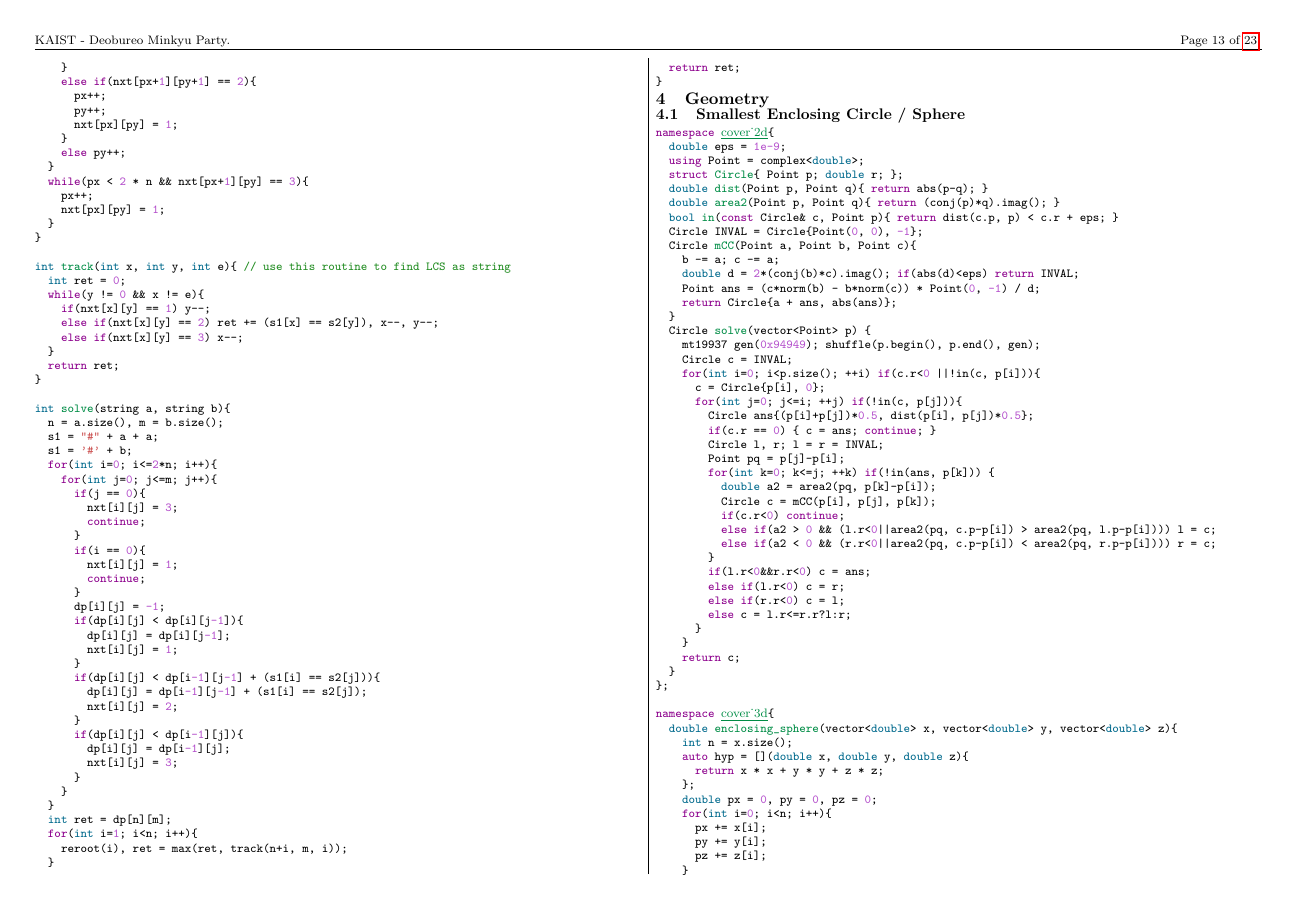
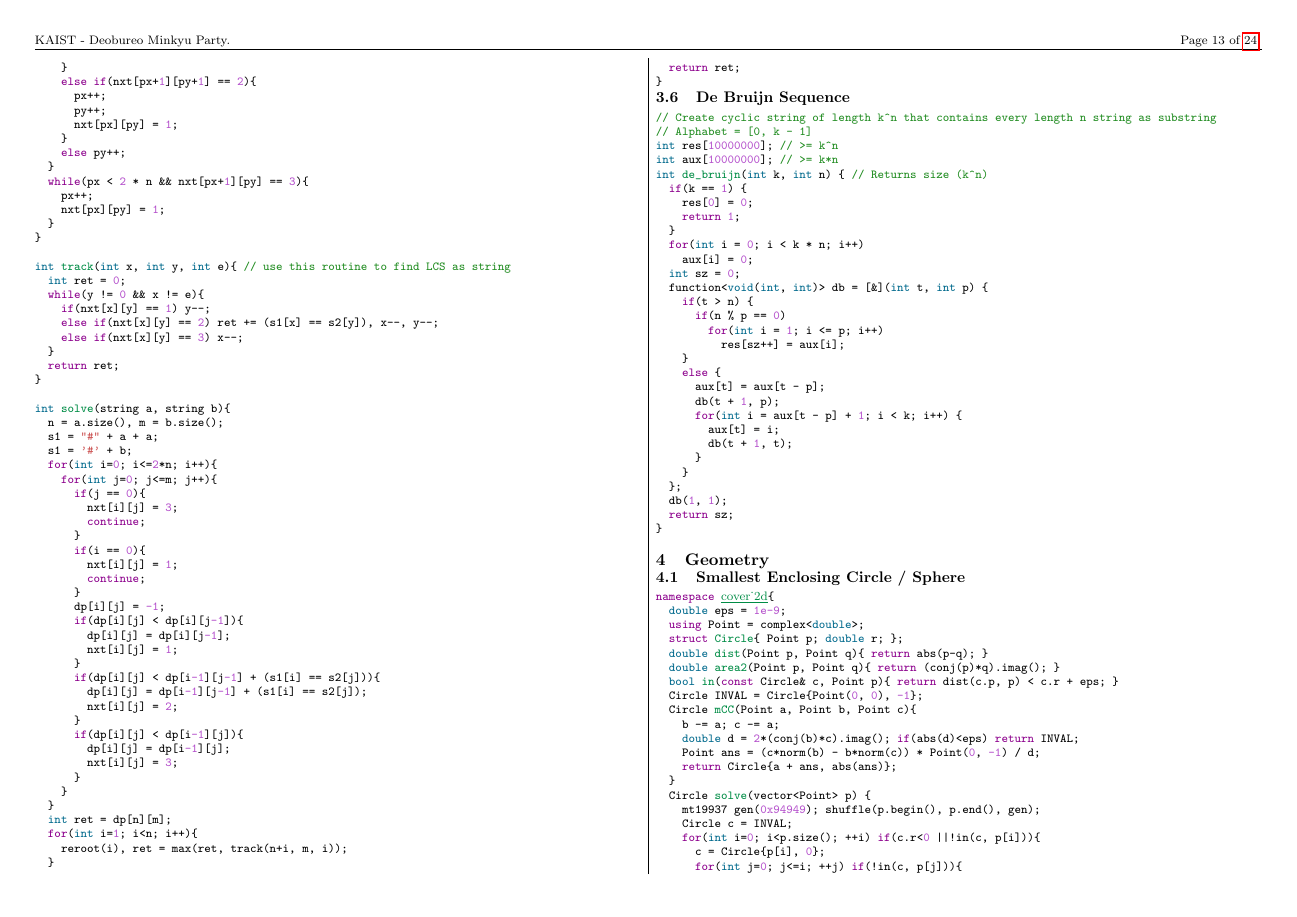
Before and after one commit to koosaga/DeobureoMinkyuParty, a LaTeX document (teamnote.tex): page 13 of 23 before the commit and page 13 of 24 after it. Compiled offline with pdfLaTeX.

Commit message:
Add de bruijn

```diff
--- a/teamnote.tex
+++ b/teamnote.tex
@@ -1407,6 +1407,40 @@ int solve(string a, string b){
 	return ret;
 }
 \end{minted}
+\subsection{De Bruijn Sequence}
+\begin{minted}{cpp}
+// Create cyclic string of length k^n that contains every length n string as substring
+// Alphabet = [0, k - 1]
+int res[10000000]; // >= k^n
+int aux[10000000]; // >= k*n
+int de_bruijn(int k, int n) { // Returns size (k^n)
+	if(k == 1) {
+		res[0] = 0;
+		return 1;
+	}
+	for(int i = 0; i < k * n; i++)
+		aux[i] = 0;
+	int sz = 0;
+	function<void(int, int)> db = [&](int t, int p) {
+		if(t > n) {
+			if(n % p == 0)
+				for(int i = 1; i <= p; i++)
+					res[sz++] = aux[i];
+		}
+		else {
+			aux[t] = aux[t - p];
+			db(t + 1, p);
+			for(int i = aux[t - p] + 1; i < k; i++) {
+				aux[t] = i;
+				db(t + 1, t);
+			}
+		}
+	};
+	db(1, 1);
+	return sz;
+}
+
+\end{minted}
 \section{Geometry}
 \subsection{Smallest Enclosing Circle / Sphere}
 \begin{minted}{cpp}
```
Also changed, not shown: teamnote.pdf.
